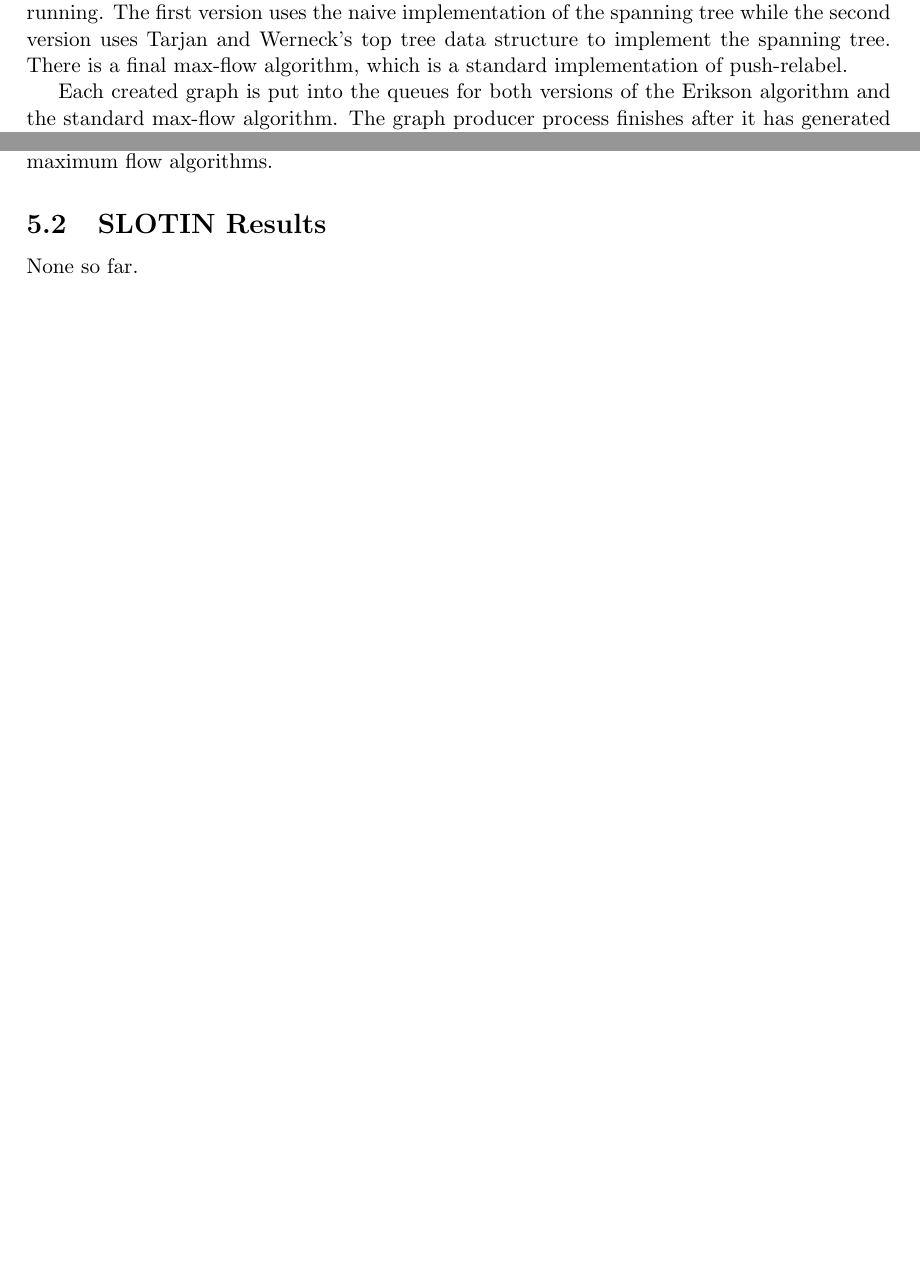
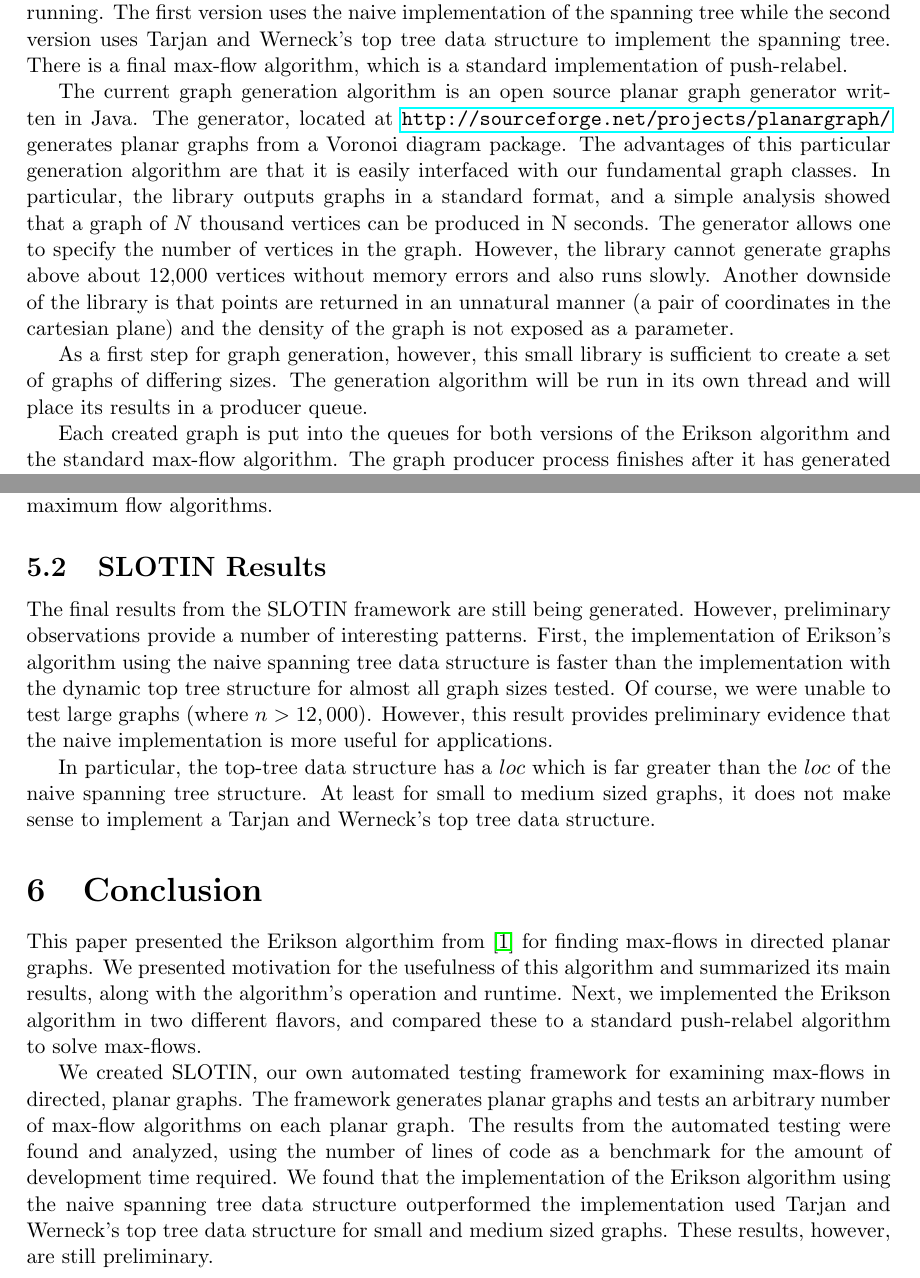
Before and after one commit to jrshoch/msmsmaxflow, a LaTeX document (final_paper.tex): two parts of pages 8 and 9 of 10, joined at a grey line, cut so that both start at the same text, the shorter picture padded with empty space. Compiled offline with pdfLaTeX.

```diff
--- a/final_paper.tex
+++ b/final_paper.tex
@@ -172,6 +172,10 @@
 
 To examine the runtime of different max-flow algorithms, we generated planar graphs of different sizes. A parallelized graph generator and testing framework called SLOTIN was created to examine the runtime of Erikson's algorithm with different implementation details. SLOTIN allows one to specify the distribution of graphs to test, the most commonly used being a uniform distribution over the number of vertices $n$ in a graph where $n \in [a,b]$. SLOTIN first creates graphs in the lower range of the distribution and continues to create larger and larger graphs. Graph creation is done in parallel while two versions of the Erikson algorithm are running. The first version uses the naive implementation of the spanning tree while the second version uses Tarjan and Werneck's top tree data structure to implement the spanning tree. There is a final max-flow algorithm, which is a standard implementation of push-relabel.
 
+The current graph generation algorithm is an open source planar graph generator written in Java. The generator, located at \url{http://sourceforge.net/projects/planargraph/} generates planar graphs from a Voronoi diagram package. The advantages of this particular generation algorithm are that it is easily interfaced with our fundamental graph classes. In particular, the library outputs graphs in a standard format, and a simple analysis showed that a graph of $N$ thousand vertices can be produced in N seconds. The generator allows one to specify the number of vertices in the graph. However, the library cannot generate graphs above about 12,000 vertices without memory errors and also runs slowly. Another downside of the library is that points are returned in an unnatural manner (a pair of coordinates in the cartesian plane) and the density of the graph is not exposed as a parameter.
+
+As a first step for graph generation, however, this small library is sufficient to create a set of graphs of differing sizes. The generation algorithm will be run in its own thread and will place its results in a producer queue.
+
 Each created graph is put into the queues for both versions of the Erikson algorithm and the standard max-flow algorithm. The graph producer process finishes after it has generated some specified number of graphs from its given distribution. The SLOTIN program finishes when all of the queues are emptied, but provides periodic summary statistics on the runtimes of each program with respect to different size graphs.
 
 This automated testing structure allows us to examine the performance of multiple max-flow algorithms over the same graphs. In particular, we can vary the types of graphs that the set of max-flow algorithms receives by changing the distribution given to SLOTIN. This allows us to examine the effectiveness of each max-flow algorithm over different sets of inputs and identify which algorithms are faster, depending on context.
@@ -191,7 +195,15 @@
 
 \subsection{SLOTIN Results}
 
-None so far.
+The final results from the SLOTIN framework are still being generated. However, preliminary observations provide a number of interesting patterns. First, the implementation of Erikson's algorithm using the naive spanning tree data structure is faster than the implementation with the dynamic top tree structure for almost all graph sizes tested. Of course, we were unable to test large graphs (where $n > 12,000$). However, this result provides preliminary evidence that the naive implementation is more useful for applications.
+
+In particular, the top-tree data structure has a $loc$ which is far greater than the $loc$ of the naive spanning tree structure. At least for small to medium sized graphs, it does not make sense to implement a Tarjan and Werneck's top tree data structure.
+
+\section{Conclusion}
+
+This paper presented the Erikson algorthim from \cite{erikson2010} for finding max-flows in directed planar graphs. We presented motivation for the usefulness of this algorithm and summarized its main results, along with the algorithm's operation and runtime. Next, we implemented the Erikson algorithm in two different flavors, and compared these to a standard push-relabel algorithm to solve max-flows.
+
+We created SLOTIN, our own automated testing framework for examining max-flows in directed, planar graphs. The framework generates planar graphs and tests an arbitrary number of max-flow algorithms on each planar graph. The results from the automated testing were found and analyzed, using the number of lines of code as a benchmark for the amount of development time required. We found that the implementation of the Erikson algorithm using the naive spanning tree data structure outperformed the implementation used Tarjan and Werneck's top tree data structure for small and medium sized graphs. These results, however, are still preliminary.
 
 \newpage
 
```
Also changed, not shown: final_paper.pdf, final_paper.tex (2 more changed lines), 4 other files.
